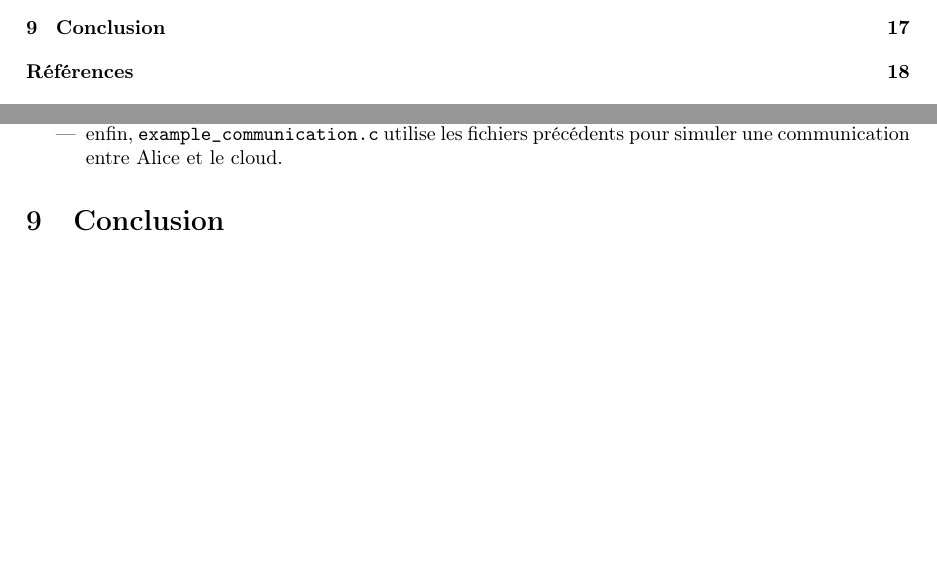
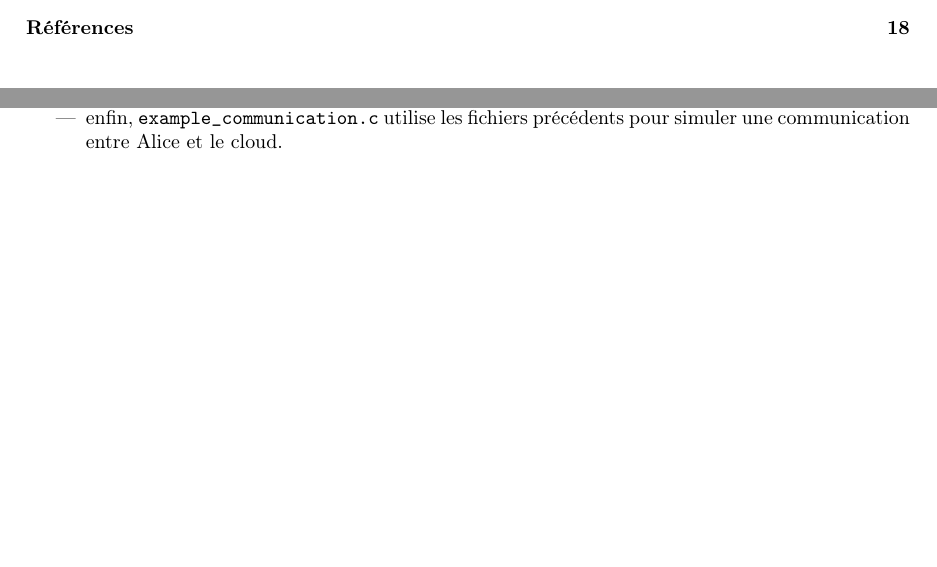
Before and after one commit to mahaaaham/FHE_implementation, a LaTeX document (report/report.tex, which reads report/conclusion.tex): two parts of pages 2 and 17 of 18, joined at a grey line, cut at the place of the change. Compiled offline with pdfLaTeX.

Commit message:
suppression de la partie conclusion

```diff
--- a/report/conclusion.tex
+++ /dev/null
@@ -1,2 +0,0 @@
-\begin{section}{Conclusion}
-\end{section}
```
Also changed, not shown: report/report.tex (+0 -1 lines).
